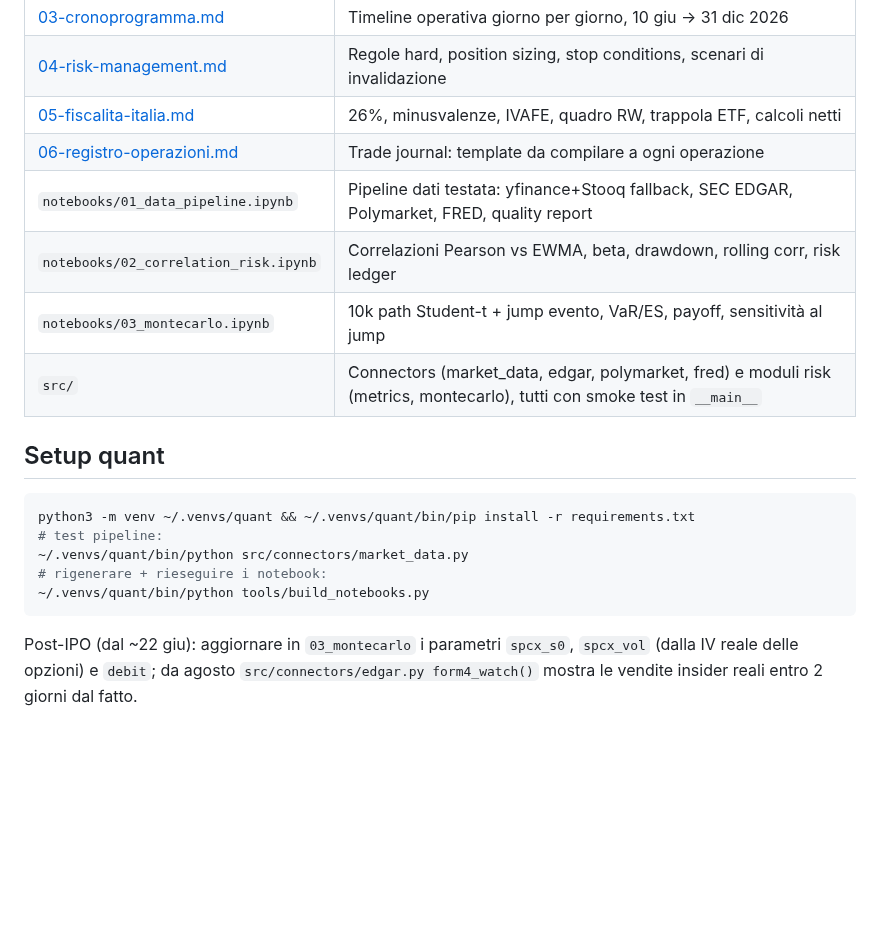
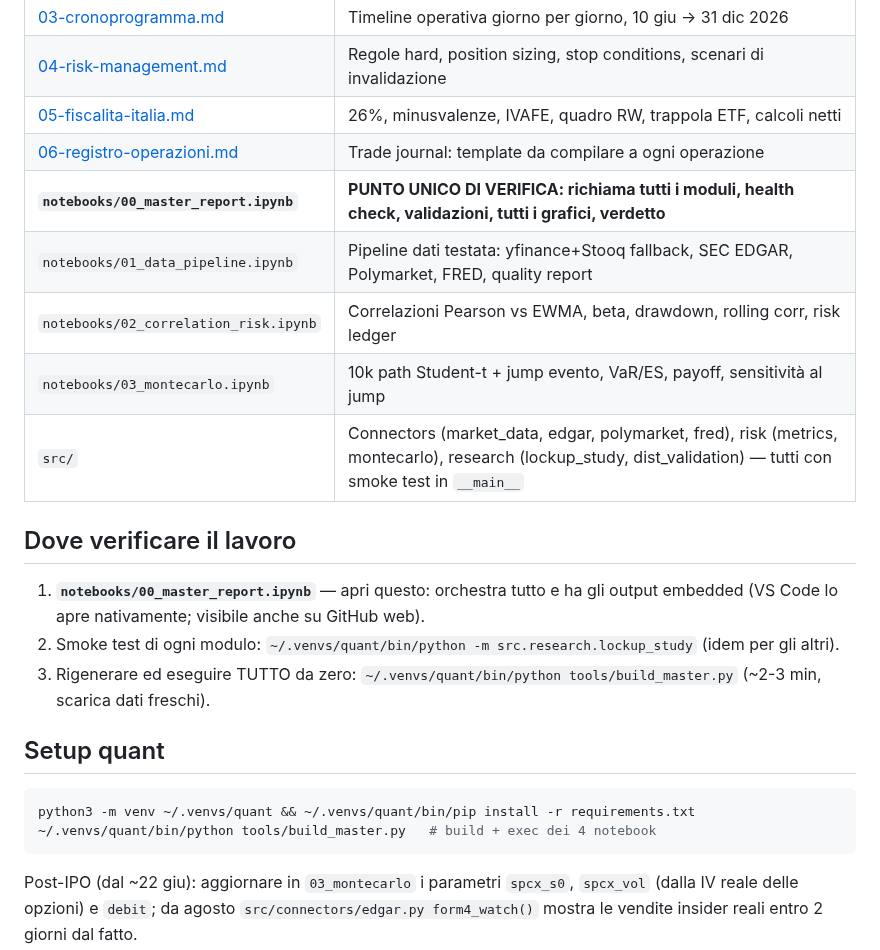
Before and after one commit to Mark2Mac/spcx-ipo-strategy-2026, a Markdown page: README.md, the part around the change. Rendered like a GitHub page; blank space fills up the shorter version.

````diff
--- a/README.md
+++ b/README.md
@@ -16,19 +16,23 @@ SpaceX debutta al Nasdaq il **12 giugno 2026** (ticker **SPCX**, $135/azione, va
 | [04-risk-management.md](04-risk-management.md) | Regole hard, position sizing, stop conditions, scenari di invalidazione |
 | [05-fiscalita-italia.md](05-fiscalita-italia.md) | 26%, minusvalenze, IVAFE, quadro RW, trappola ETF, calcoli netti |
 | [06-registro-operazioni.md](06-registro-operazioni.md) | Trade journal: template da compilare a ogni operazione |
+| **`notebooks/00_master_report.ipynb`** | **PUNTO UNICO DI VERIFICA: richiama tutti i moduli, health check, validazioni, tutti i grafici, verdetto** |
 | `notebooks/01_data_pipeline.ipynb` | Pipeline dati testata: yfinance+Stooq fallback, SEC EDGAR, Polymarket, FRED, quality report |
 | `notebooks/02_correlation_risk.ipynb` | Correlazioni Pearson vs EWMA, beta, drawdown, rolling corr, risk ledger |
 | `notebooks/03_montecarlo.ipynb` | 10k path Student-t + jump evento, VaR/ES, payoff, sensitività al jump |
-| `src/` | Connectors (market_data, edgar, polymarket, fred) e moduli risk (metrics, montecarlo), tutti con smoke test in `__main__` |
+| `src/` | Connectors (market_data, edgar, polymarket, fred), risk (metrics, montecarlo), research (lockup_study, dist_validation) — tutti con smoke test in `__main__` |
+
+## Dove verificare il lavoro
+
+1. **`notebooks/00_master_report.ipynb`** — apri questo: orchestra tutto e ha gli output embedded (VS Code lo apre nativamente; visibile anche su GitHub web).
+2. Smoke test di ogni modulo: `~/.venvs/quant/bin/python -m src.research.lockup_study` (idem per gli altri).
+3. Rigenerare ed eseguire TUTTO da zero: `~/.venvs/quant/bin/python tools/build_master.py` (~2-3 min, scarica dati freschi).
 
 ## Setup quant
 
 ```bash
 python3 -m venv ~/.venvs/quant && ~/.venvs/quant/bin/pip install -r requirements.txt
-# test pipeline:
-~/.venvs/quant/bin/python src/connectors/market_data.py
-# rigenerare + rieseguire i notebook:
-~/.venvs/quant/bin/python tools/build_notebooks.py
+~/.venvs/quant/bin/python tools/build_master.py   # build + exec dei 4 notebook
 ```
 
 Post-IPO (dal ~22 giu): aggiornare in `03_montecarlo` i parametri `spcx_s0`, `spcx_vol` (dalla IV reale delle opzioni) e `debit`; da agosto `src/connectors/edgar.py form4_watch()` mostra le vendite insider reali entro 2 giorni dal fatto.
````
Also changed, not shown: 03-cronoprogramma.md (+1 -0 lines), data/chart_corr.png, data/chart_rolling_corr.png, data/chart_universe.png, 9 other files.
